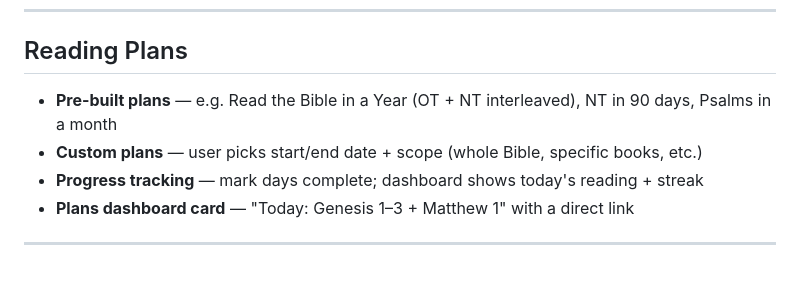
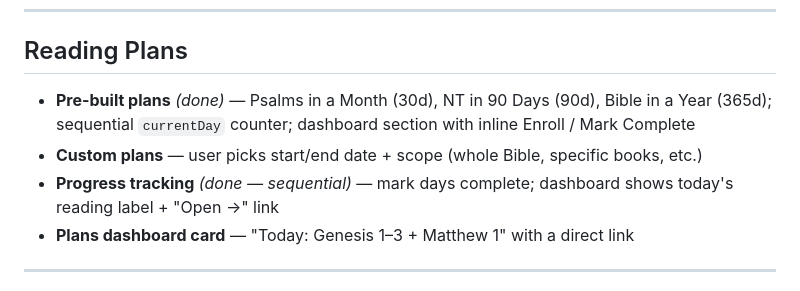
Before and after one commit to kturner75/bible-reader-2, a Markdown page: BACKLOG.md, the part around the change. Rendered like a GitHub page.

Commit message:
Mark reading plans (pre-built) as done in backlog
Co-Authored-By: Claude Sonnet 4.6 <noreply@anthropic.com>

```diff
--- a/BACKLOG.md
+++ b/BACKLOG.md
@@ -27,9 +27,9 @@ Feature ideas for future slices. Not prioritized — just captured for reference
 
 ## Reading Plans
 
-- **Pre-built plans** — e.g. Read the Bible in a Year (OT + NT interleaved), NT in 90 days, Psalms in a month
+- **Pre-built plans** *(done)* — Psalms in a Month (30d), NT in 90 Days (90d), Bible in a Year (365d); sequential `currentDay` counter; dashboard section with inline Enroll / Mark Complete
 - **Custom plans** — user picks start/end date + scope (whole Bible, specific books, etc.)
-- **Progress tracking** — mark days complete; dashboard shows today's reading + streak
+- **Progress tracking** *(done — sequential)* — mark days complete; dashboard shows today's reading label + "Open →" link
 - **Plans dashboard card** — "Today: Genesis 1–3 + Matthew 1" with a direct link
 
 ---
```
